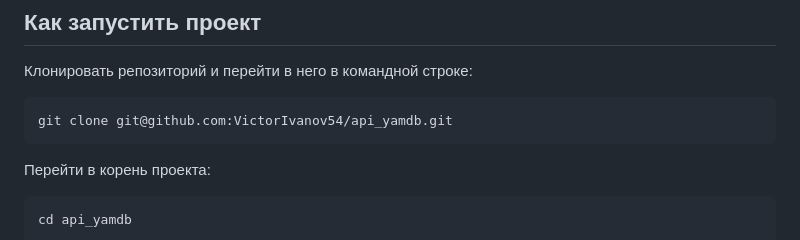
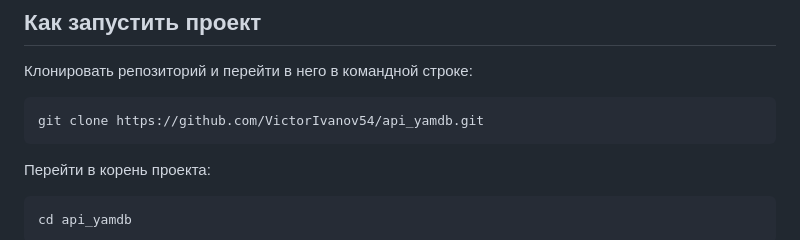
Before and after one commit to VictorIvanov54/api_yamdb, a Markdown page: README.md, the part around the change. GitHub-like rendering.

````diff
--- a/README.md
+++ b/README.md
@@ -14,7 +14,7 @@
 
 Клонировать репозиторий и перейти в него в командной строке:
 ```
-git clone git@github.com:VictorIvanov54/api_yamdb.git
+git clone https://github.com/VictorIvanov54/api_yamdb.git
 ```
 
 Перейти в корень проекта:
````
